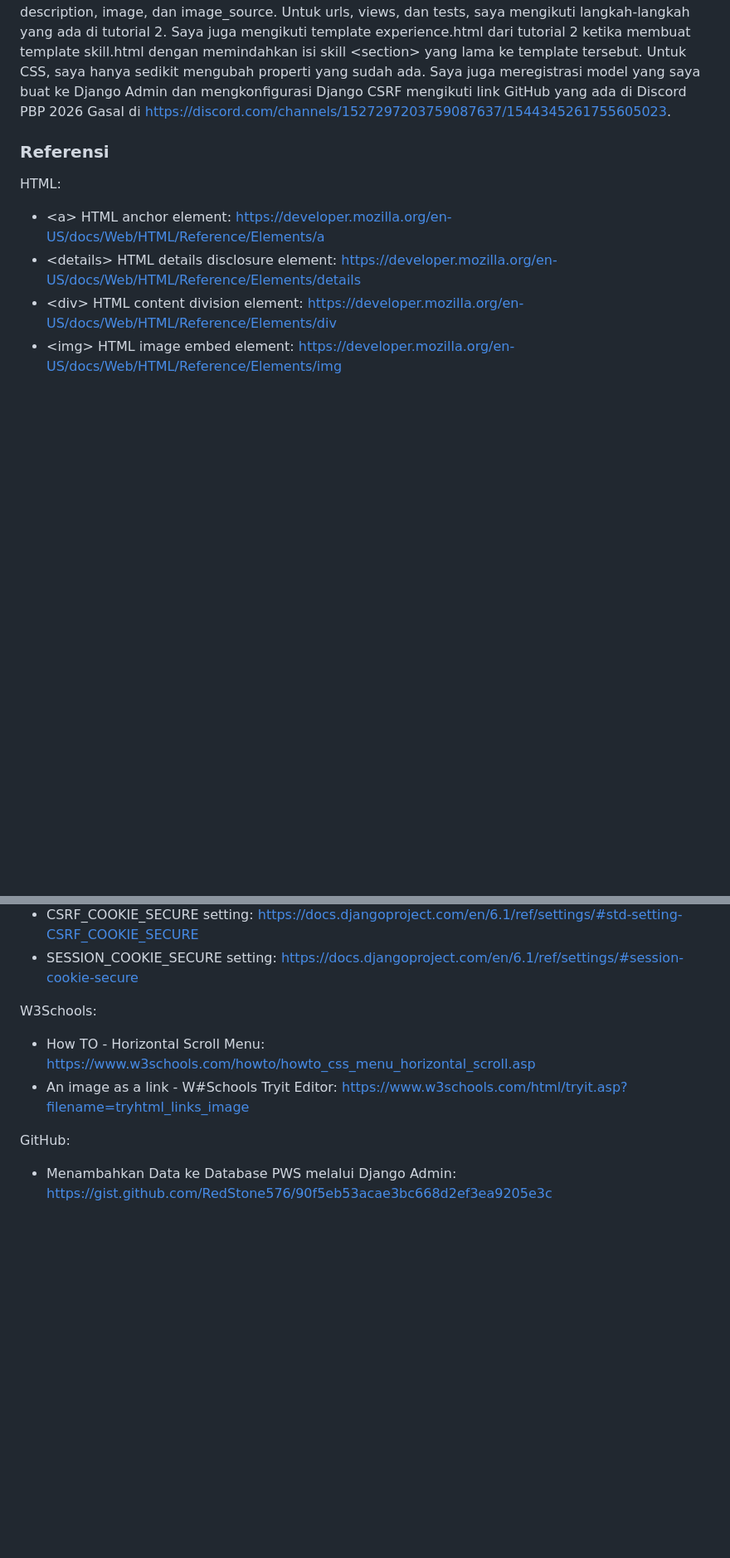
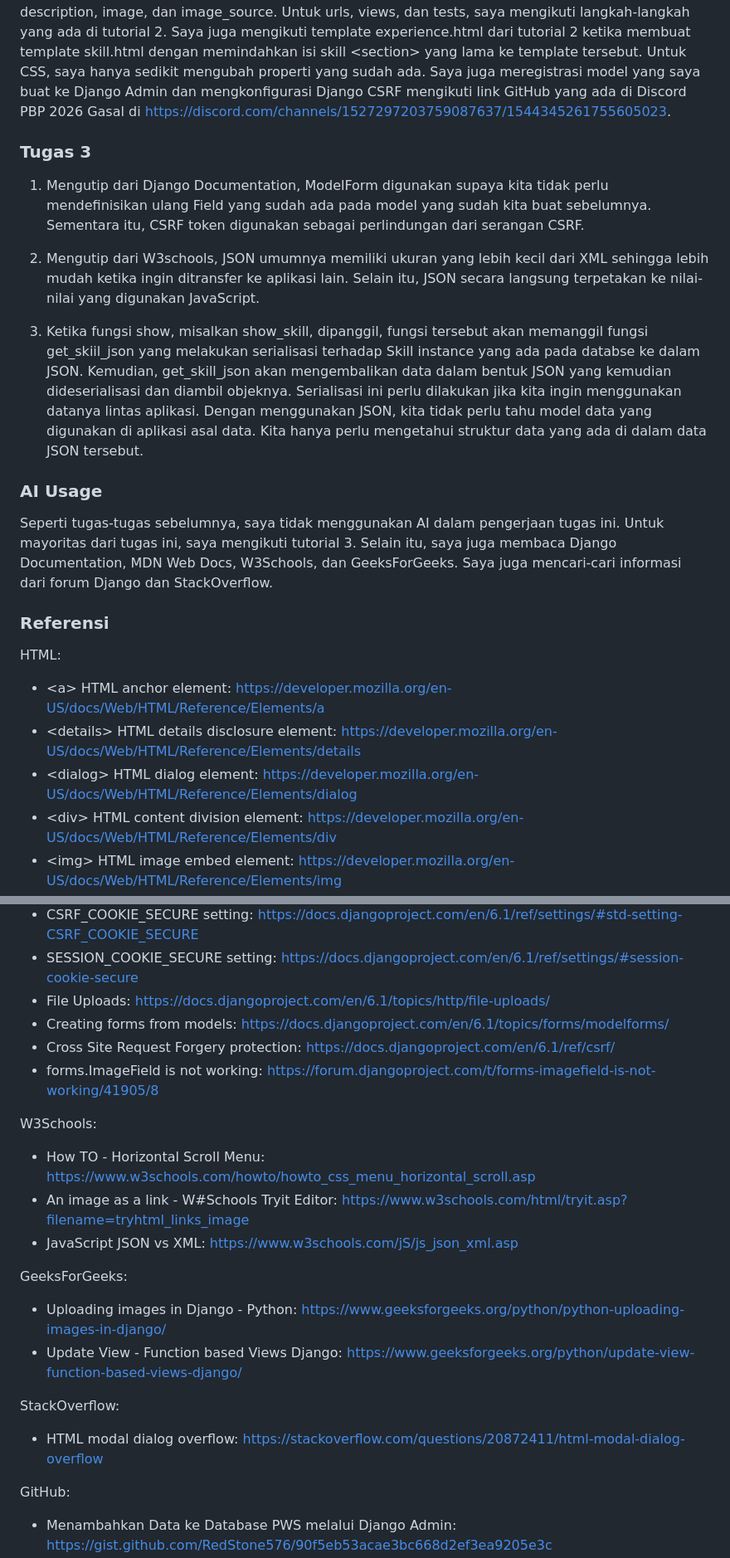
Before and after one commit to S-AqilKusuma/myportofolio, a Markdown page: README.md, 2 parts joined by grey strips. Shown at 83% size. Rendered like a GitHub page; blank space fills up the shorter version.

Commit message:
feat: adding individual assignment 3 section in README.md

```diff
--- a/README.md
+++ b/README.md
@@ -36,11 +36,26 @@ Sebenarnya saya tidak secara ekstrem menghindari penggunaan AI. Namun, saya berp
 Seperti tugas 1, saya tidak menggunakan AI dalam pengerjaan tugas ini. Kali ini saya hanya memindahkan skill \<section> yang saya buat sebelumnya ke halaman baru. Di awal, saya membaca Django documentation tentang fields yang ada di https://docs.djangoproject.com/en/6.1/ref/models/fields/ untuk mencari field untuk logo dan source dari logo skill. Dari web tersebut, saya menemukan dua field yang sesuai, yaitu ImageField dan URLField. Kemudian saya membuat model serupa dengan yang ada di tutorial 2 dengan field id, title, description, image, dan image_source. Untuk urls, views, dan tests, saya mengikuti langkah-langkah yang ada di tutorial 2. Saya juga mengikuti template experience.html dari tutorial 2 ketika membuat template skill.html dengan memindahkan isi skill \<section> yang lama ke template tersebut. Untuk CSS, saya hanya sedikit mengubah properti yang sudah ada. Saya juga meregistrasi model yang saya buat ke Django Admin dan mengkonfigurasi Django CSRF mengikuti link GitHub yang ada di Discord PBP 2026 Gasal di https://discord.com/channels/1527297203759087637/1544345261755605023.
 
 
+### Tugas 3
+
+1. Mengutip dari Django Documentation, ModelForm digunakan supaya kita tidak perlu mendefinisikan ulang Field yang sudah ada pada model yang sudah kita buat sebelumnya. Sementara itu, CSRF token digunakan sebagai perlindungan dari serangan CSRF.
+
+2. Mengutip dari W3schools, JSON umumnya memiliki ukuran yang lebih kecil dari XML sehingga lebih mudah ketika ingin ditransfer ke aplikasi lain. Selain itu, JSON secara langsung terpetakan ke nilai-nilai yang digunakan JavaScript.
+
+3. Ketika fungsi show, misalkan show_skill, dipanggil, fungsi tersebut akan memanggil fungsi get_skiil_json yang melakukan serialisasi terhadap Skill instance yang ada pada databse ke dalam JSON. Kemudian, get_skill_json akan mengembalikan data dalam bentuk JSON yang kemudian dideserialisasi dan diambil objeknya. Serialisasi ini perlu dilakukan jika kita ingin menggunakan datanya lintas aplikasi. Dengan menggunakan JSON, kita tidak perlu tahu model data yang digunakan di aplikasi asal data. Kita hanya perlu mengetahui struktur data yang ada di dalam data JSON tersebut.
+
+
+### AI Usage
+
+Seperti tugas-tugas sebelumnya, saya tidak menggunakan AI dalam pengerjaan tugas ini. Untuk mayoritas dari tugas ini, saya mengikuti tutorial 3. Selain itu, saya juga membaca Django Documentation, MDN Web Docs, W3Schools, dan GeeksForGeeks. Saya juga mencari-cari informasi dari forum Django dan StackOverflow.
+
+
 ### Referensi
 
 HTML:
 - \<a> HTML anchor element: https://developer.mozilla.org/en-US/docs/Web/HTML/Reference/Elements/a
 - \<details> HTML details disclosure element: https://developer.mozilla.org/en-US/docs/Web/HTML/Reference/Elements/details
+- \<dialog> HTML dialog element: https://developer.mozilla.org/en-US/docs/Web/HTML/Reference/Elements/dialog
 - \<div> HTML content division element: https://developer.mozilla.org/en-US/docs/Web/HTML/Reference/Elements/div
 - \<img> HTML image embed element: https://developer.mozilla.org/en-US/docs/Web/HTML/Reference/Elements/img
 - \<p> HTML paragraph element: https://developer.mozilla.org/en-US/docs/Web/HTML/Reference/Elements/p
@@ -74,11 +89,25 @@ Django:
 - CSRF_TRUSTED_ORIGINS setting: https://docs.djangoproject.com/en/6.1/ref/settings/#std-setting-CSRF_TRUSTED_ORIGINS
 - CSRF_COOKIE_SECURE setting: https://docs.djangoproject.com/en/6.1/ref/settings/#std-setting-CSRF_COOKIE_SECURE
 - SESSION_COOKIE_SECURE setting: https://docs.djangoproject.com/en/6.1/ref/settings/#session-cookie-secure
+- File Uploads: https://docs.djangoproject.com/en/6.1/topics/http/file-uploads/
+- Creating forms from models: https://docs.djangoproject.com/en/6.1/topics/forms/modelforms/
+- Cross Site Request Forgery protection: https://docs.djangoproject.com/en/6.1/ref/csrf/
+- forms.ImageField is not working: https://forum.djangoproject.com/t/forms-imagefield-is-not-working/41905/8
 
 
 W3Schools:
 - How TO - Horizontal Scroll Menu: https://www.w3schools.com/howto/howto_css_menu_horizontal_scroll.asp
 - An image as a link - W#Schools Tryit Editor: https://www.w3schools.com/html/tryit.asp?filename=tryhtml_links_image
+- JavaScript JSON vs XML: https://www.w3schools.com/jS/js_json_xml.asp
+
+
+GeeksForGeeks:
+- Uploading images in Django - Python: https://www.geeksforgeeks.org/python/python-uploading-images-in-django/
+- Update View - Function based Views Django: https://www.geeksforgeeks.org/python/update-view-function-based-views-django/
+
+
+StackOverflow:
+- HTML modal dialog overflow: https://stackoverflow.com/questions/20872411/html-modal-dialog-overflow
 
 
 GitHub:
```
